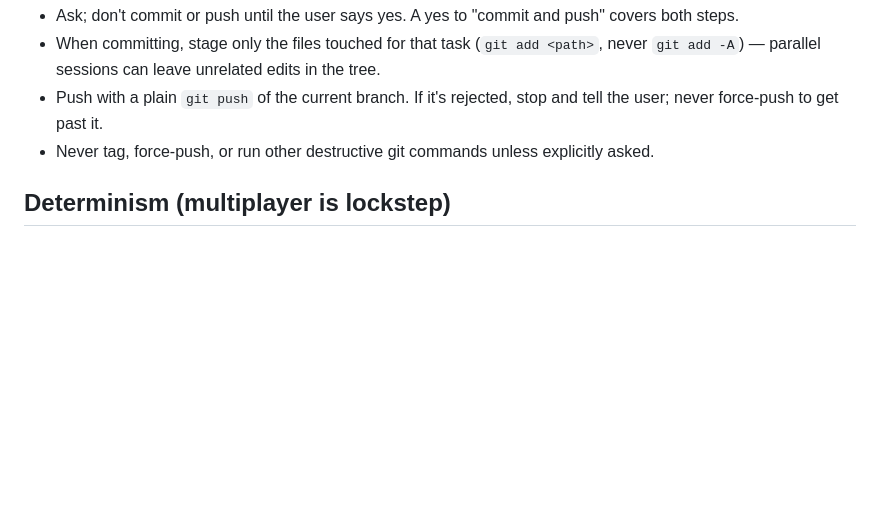
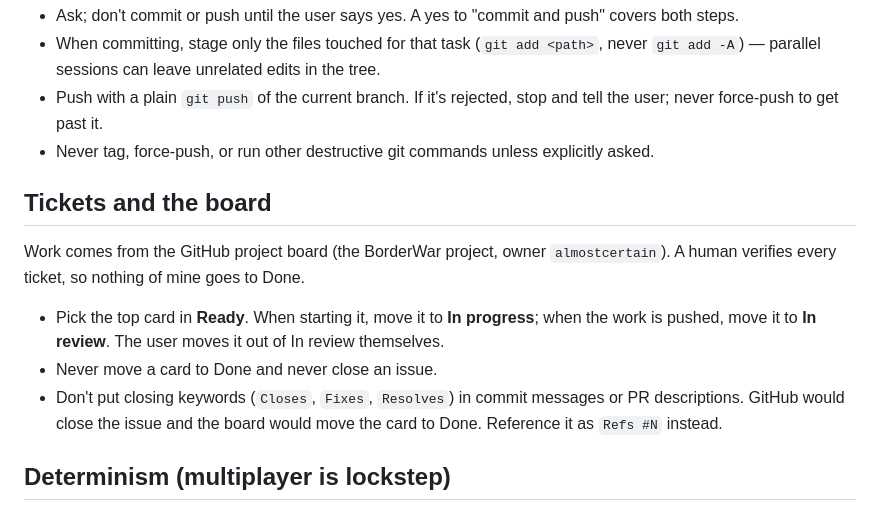
Before and after one commit to almostcertain/BorderWar, a Markdown page: CLAUDE.md, the part around the change. Rendered like a GitHub page; blank space fills up the shorter version.

Commit message:
Document ticket board workflow: In review, never Done
Tickets move Ready -> In progress -> In review; a human moves them out.
No closing keywords in commits or PRs (use Refs #N) so issues aren't
auto-closed and cards don't jump to Done.

Refs #3

Co-Authored-By: Claude Sonnet 5 <noreply@anthropic.com>

```diff
--- a/CLAUDE.md
+++ b/CLAUDE.md
@@ -8,6 +8,14 @@ When a task is finished, always end your final message by asking whether to comm
 - When committing, stage only the files touched for that task (`git add <path>`, never `git add -A`) — parallel sessions can leave unrelated edits in the tree.
 - Push with a plain `git push` of the current branch. If it's rejected, stop and tell the user; never force-push to get past it.
 - Never tag, force-push, or run other destructive git commands unless explicitly asked.
+
+## Tickets and the board
+
+Work comes from the GitHub project board (the BorderWar project, owner `almostcertain`). A human verifies every ticket, so nothing of mine goes to Done.
+
+- Pick the top card in **Ready**. When starting it, move it to **In progress**; when the work is pushed, move it to **In review**. The user moves it out of In review themselves.
+- Never move a card to Done and never close an issue.
+- Don't put closing keywords (`Closes`, `Fixes`, `Resolves`) in commit messages or PR descriptions. GitHub would close the issue and the board would move the card to Done. Reference it as `Refs #N` instead.
 
 ## Determinism (multiplayer is lockstep)
 
```
